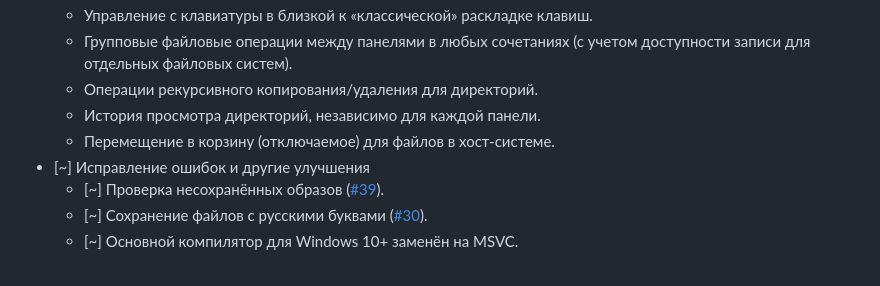
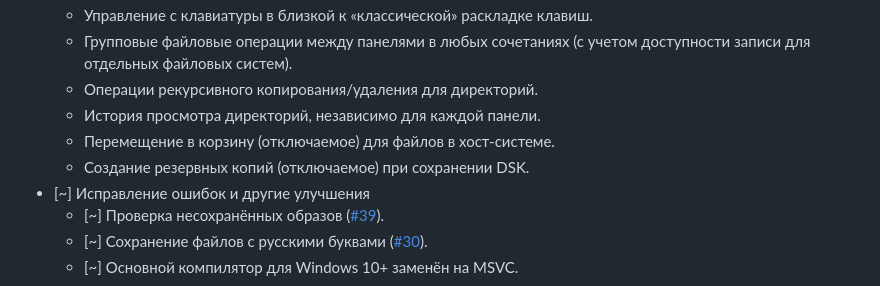
Before and after one commit to Ptr314/dsk_commander, a Markdown page: HISTORY.md, the part around the change. GitHub-like rendering.

```diff
--- a/HISTORY.md
+++ b/HISTORY.md
@@ -9,6 +9,7 @@
     - Операции рекурсивного копирования/удаления для директорий.
     - История просмотра директорий, независимо для каждой панели.
     - Перемещение в корзину (отключаемое) для файлов в хост-системе.
+    - Создание резервных копий (отключаемое) при сохранении DSK.
 - [~] Исправление ошибок и другие улучшения
     - [~] Проверка несохранённых образов ([#39](../../issues/39)).
     - [~] Сохранение файлов с русскими буквами ([#30](../../issues/30)).
```
Also changed, not shown: src/resources/icons/revert.png (added), 7 other files.
